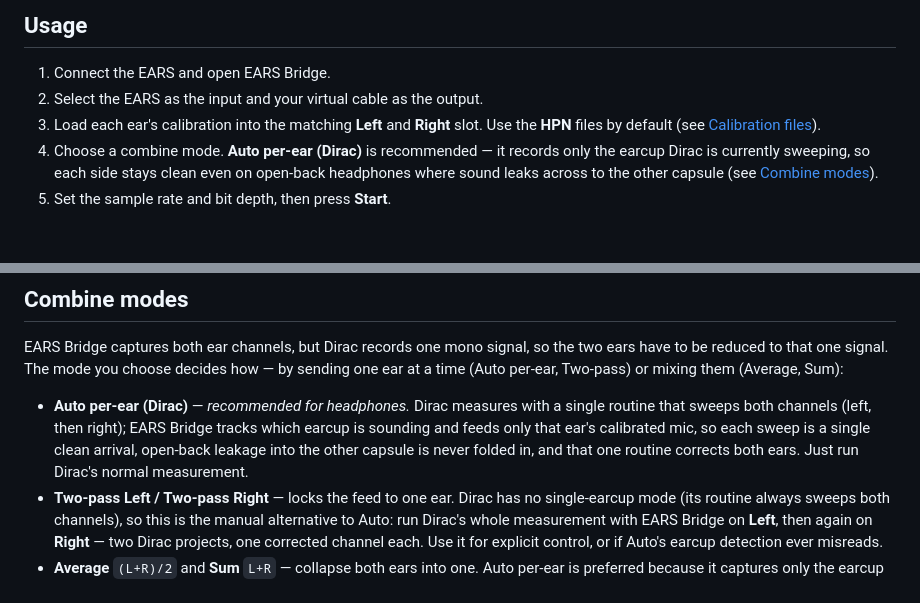
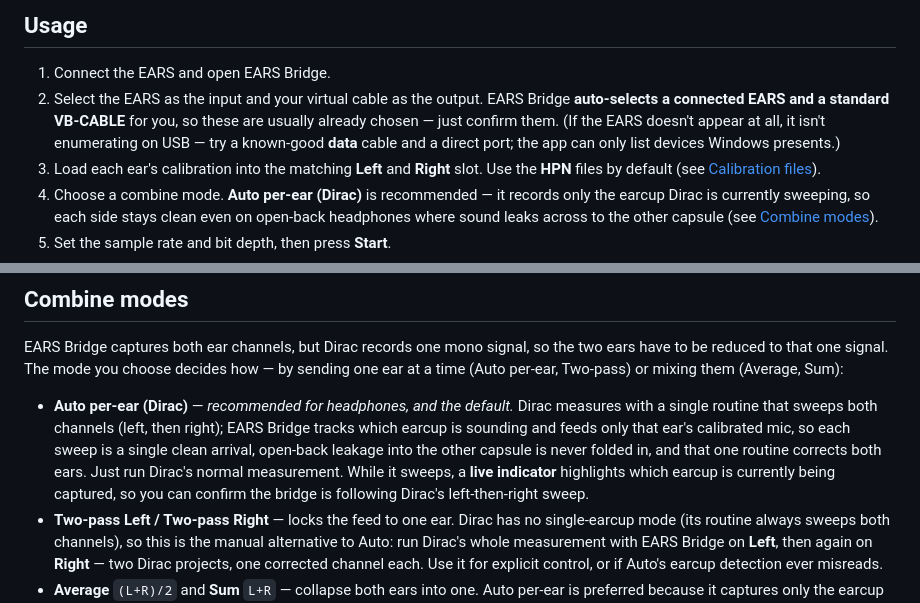
Before and after one commit to Elevatormusic/ears-bridge, a Markdown page: README.md, 2 parts joined by grey strips. Drawn GitHub-style; blank space fills up the shorter version.

Commit message:
Document auto-select and the active-ear indicator in the README
The README didn't describe two behaviors the app now has: it auto-selects a
connected EARS + a standard VB-CABLE, and in Auto per-ear it shows a live
indicator for the earcup being captured. Also note in Usage that a missing EARS
means it isn't enumerating on USB (try a data cable / direct port), since the app
can only list what Windows presents.

Co-Authored-By: Claude Opus 4.8 (1M context) <noreply@anthropic.com>

```diff
--- a/README.md
+++ b/README.md
@@ -63,7 +63,7 @@ Because the app is unsigned, Windows SmartScreen may warn about an unknown publi
 ## Usage
 
 1. Connect the EARS and open EARS Bridge.
-2. Select the EARS as the input and your virtual cable as the output.
+2. Select the EARS as the input and your virtual cable as the output. EARS Bridge **auto-selects a connected EARS and a standard VB-CABLE** for you, so these are usually already chosen — just confirm them. (If the EARS doesn't appear at all, it isn't enumerating on USB — try a known-good **data** cable and a direct port; the app can only list devices Windows presents.)
 3. Load each ear's calibration into the matching **Left** and **Right** slot. Use the **HPN** files by default (see [Calibration files](#calibration-files)).
 4. Choose a combine mode. **Auto per-ear (Dirac)** is recommended — it records only the earcup Dirac is currently sweeping, so each side stays clean even on open-back headphones where sound leaks across to the other capsule (see [Combine modes](#combine-modes)).
 5. Set the sample rate and bit depth, then press **Start**.
@@ -86,7 +86,7 @@ miniDSP supplies two variants per capsule:
 
 EARS Bridge captures both ear channels, but Dirac records one mono signal, so the two ears have to be reduced to that one signal. The mode you choose decides how — by sending one ear at a time (Auto per-ear, Two-pass) or mixing them (Average, Sum):
 
-- **Auto per-ear (Dirac)** — *recommended for headphones.* Dirac measures with a single routine that sweeps both channels (left, then right); EARS Bridge tracks which earcup is sounding and feeds only that ear's calibrated mic, so each sweep is a single clean arrival, open-back leakage into the other capsule is never folded in, and that one routine corrects both ears. Just run Dirac's normal measurement.
+- **Auto per-ear (Dirac)** — *recommended for headphones, and the default.* Dirac measures with a single routine that sweeps both channels (left, then right); EARS Bridge tracks which earcup is sounding and feeds only that ear's calibrated mic, so each sweep is a single clean arrival, open-back leakage into the other capsule is never folded in, and that one routine corrects both ears. Just run Dirac's normal measurement. While it sweeps, a **live indicator** highlights which earcup is currently being captured, so you can confirm the bridge is following Dirac's left-then-right sweep.
 - **Two-pass Left / Two-pass Right** — locks the feed to one ear. Dirac has no single-earcup mode (its routine always sweeps both channels), so this is the manual alternative to Auto: run Dirac's whole measurement with EARS Bridge on **Left**, then again on **Right** — two Dirac projects, one corrected channel each. Use it for explicit control, or if Auto's earcup detection ever misreads.
 - **Average** `(L+R)/2` and **Sum** `L+R` — collapse both ears into one. Auto per-ear is preferred because it captures only the earcup Dirac is sweeping and ignores the other (silent) cup's open-back leakage; Average and Sum fold that leakage in, and **Sum** also adds +6 dB and can clip.
 
```
